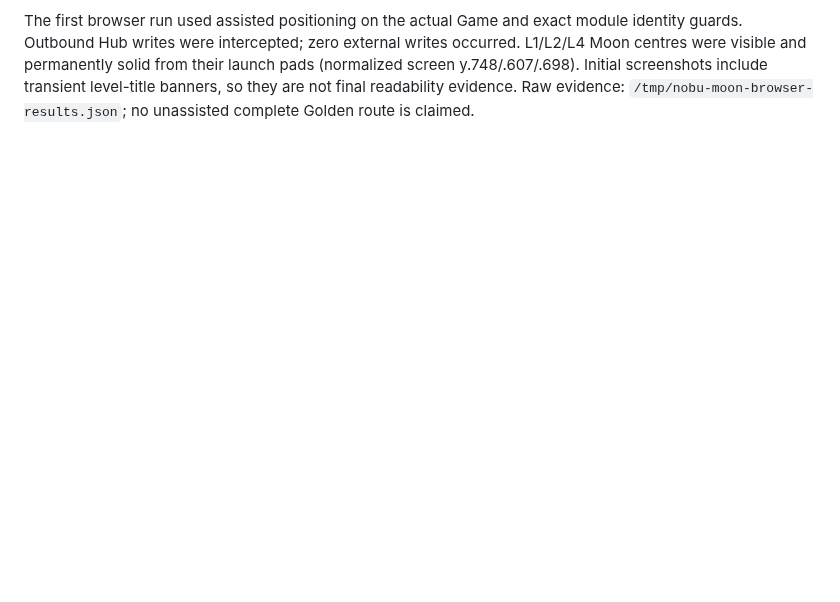
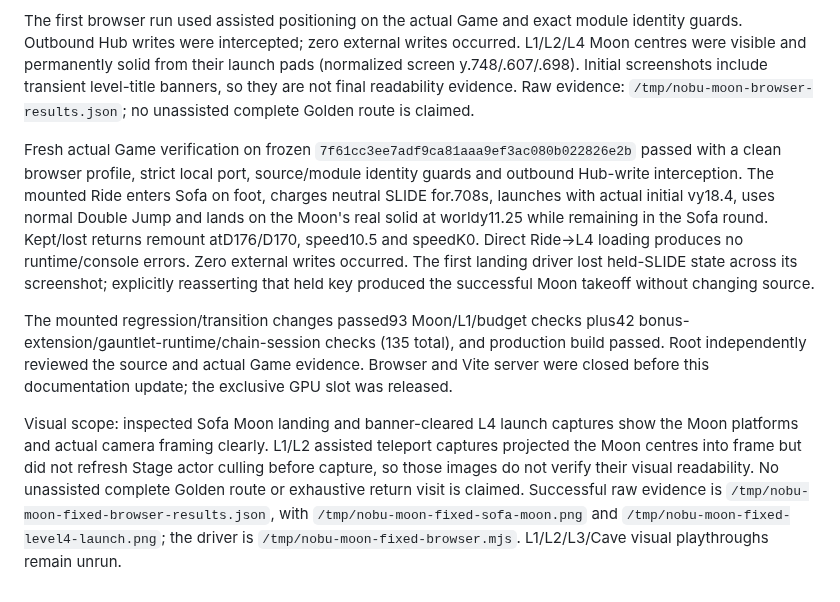
Before and after one commit to crrreatorrr/nobu, a Markdown page: docs/expansion/moon-return-review.md, the part around the change. Drawn GitHub-style; blank space fills up the shorter version.

Commit message:
Record actual Game Sofa Moon verification and visual limits

```diff
--- a/docs/expansion/moon-return-review.md
+++ b/docs/expansion/moon-return-review.md
@@ -40,3 +40,9 @@ Actual Game browser check on frozen569974f found a mounted-Sofa regression: ente
 The same browser run exposed Ride→L4 loading frames validating ordinary detours while the previous vacuum was still attached. The existing stage ride configuration now runs exactly once immediately after its synchronous builder returns, before finalize/nextFrame/warmup can update the new stage. An actual Game.startLevel/Session regression validates L4 detours during loading and confirms Ride still mounts its configured vacuum. Mounted Player tests now charge Moon after Sofa entry and check keptD176/lostD170 remounts plus deferred-quit guards. These regressions and prior Moon/L1/budget checks passed93/93; production build passed. Fresh browser verification of this fix remains pending.
 
 The first browser run used assisted positioning on the actual Game and exact module identity guards. Outbound Hub writes were intercepted; zero external writes occurred. L1/L2/L4 Moon centres were visible and permanently solid from their launch pads (normalized screen y.748/.607/.698). Initial screenshots include transient level-title banners, so they are not final readability evidence. Raw evidence: `/tmp/nobu-moon-browser-results.json`; no unassisted complete Golden route is claimed.
+
+Fresh actual Game verification on frozen `7f61cc3ee7adf9ca81aaa9ef3ac080b022826e2b` passed with a clean browser profile, strict local port, source/module identity guards and outbound Hub-write interception. The mounted Ride enters Sofa on foot, charges neutral SLIDE for.708s, launches with actual initial vy18.4, uses normal Double Jump and lands on the Moon's real solid at worldy11.25 while remaining in the Sofa round. Kept/lost returns remount atD176/D170, speed10.5 and speedK0. Direct Ride→L4 loading produces no runtime/console errors. Zero external writes occurred. The first landing driver lost held-SLIDE state across its screenshot; explicitly reasserting that held key produced the successful Moon takeoff without changing source.
+
+The mounted regression/transition changes passed93 Moon/L1/budget checks plus42 bonus-extension/gauntlet-runtime/chain-session checks (135 total), and production build passed. Root independently reviewed the source and actual Game evidence. Browser and Vite server were closed before this documentation update; the exclusive GPU slot was released.
+
+Visual scope: inspected Sofa Moon landing and banner-cleared L4 launch captures show the Moon platforms and actual camera framing clearly. L1/L2 assisted teleport captures projected the Moon centres into frame but did not refresh Stage actor culling before capture, so those images do not verify their visual readability. No unassisted complete Golden route or exhaustive return visit is claimed. Successful raw evidence is `/tmp/nobu-moon-fixed-browser-results.json`, with `/tmp/nobu-moon-fixed-sofa-moon.png` and `/tmp/nobu-moon-fixed-level4-launch.png`; the driver is `/tmp/nobu-moon-fixed-browser.mjs`. L1/L2/L3/Cave visual playthroughs remain unrun.
```
